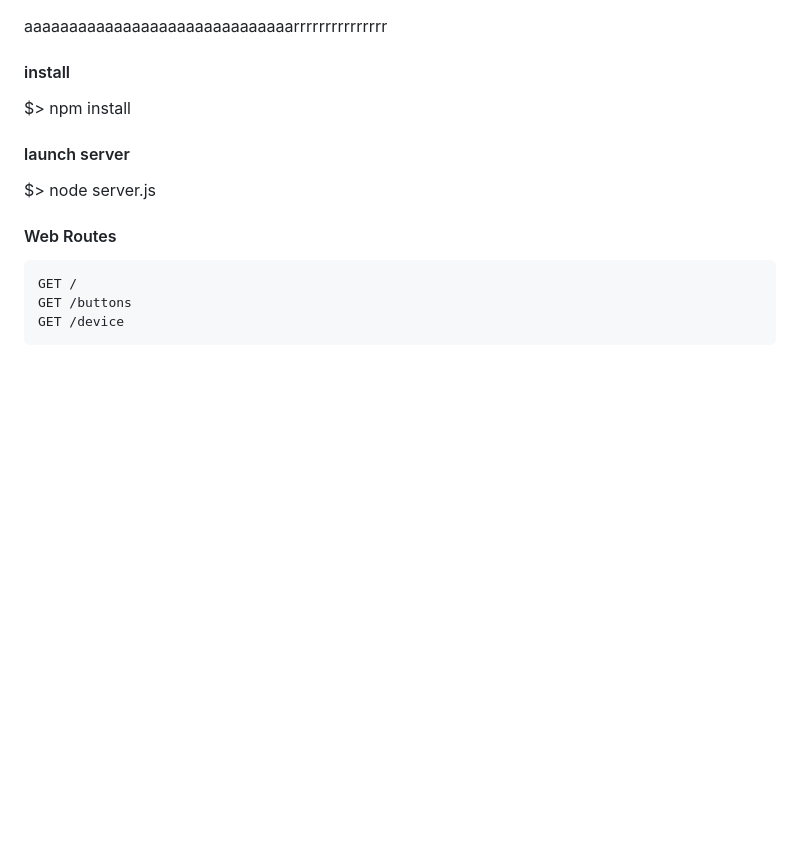
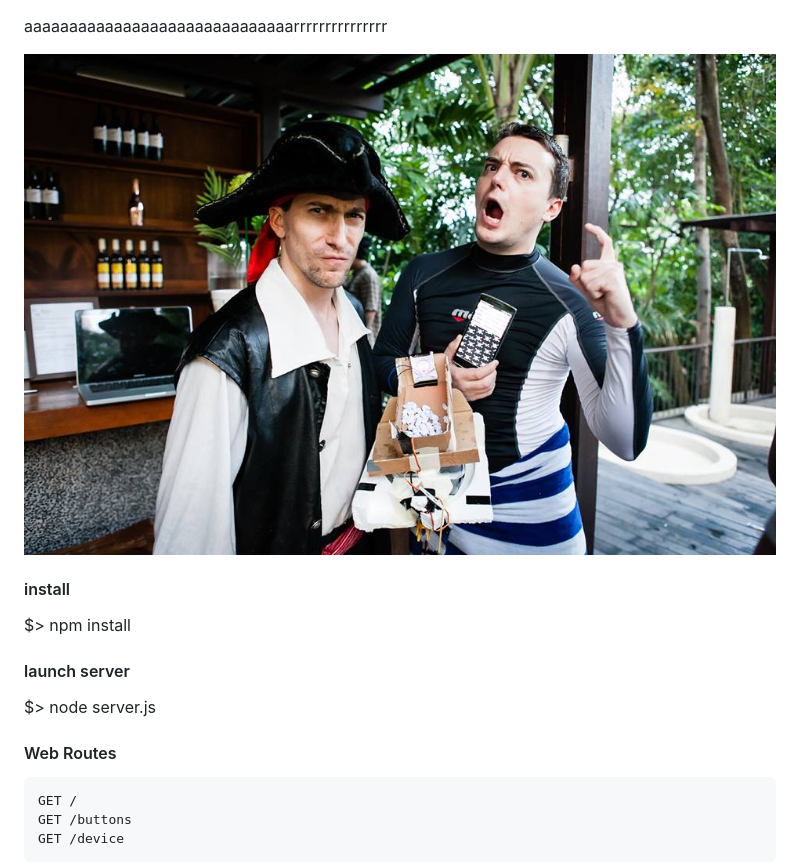
Before and after one commit to missinglink/pirateship, a Markdown page: README.md, the part around the change. Drawn GitHub-style; pictures changed too: image/vanity.jpg (added); blank space fills up the shorter version.

Commit message:
add vanity image

```diff
--- a/README.md
+++ b/README.md
@@ -1,4 +1,6 @@
 aaaaaaaaaaaaaaaaaaaaaaaaaaaaaarrrrrrrrrrrrrrr
+
+![vanity image](./image/vanity.jpg)
 
 #### install
 
```
